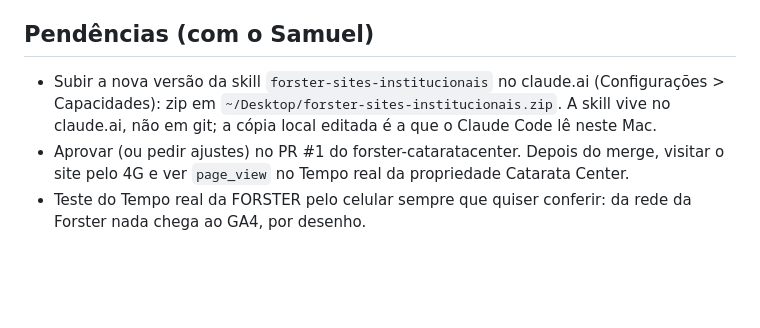
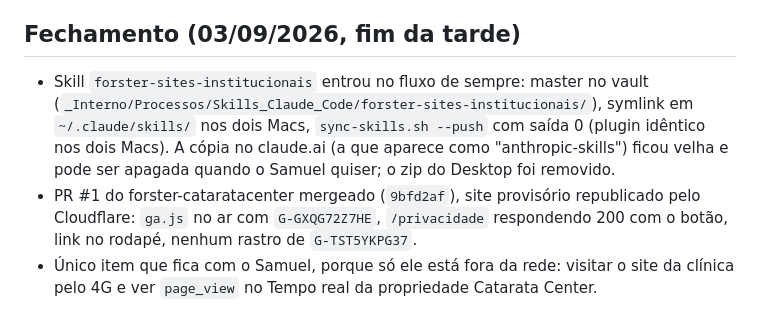
Before and after one commit to oiforster/forster-site, a Markdown page: docs/handoff-2026-09-03-ga4.md, the part around the change. Drawn GitHub-style; blank space fills up the shorter version.

Commit message:
Handoff: skill no fluxo do vault, PR da Catarata mergeado
Co-Authored-By: Claude Fable 5.1 <noreply@anthropic.com>

```diff
--- a/docs/handoff-2026-09-03-ga4.md
+++ b/docs/handoff-2026-09-03-ga4.md
@@ -72,8 +72,8 @@ O repo é ao mesmo tempo o template de sites institucionais e o site real da cl
   - Teste local (servidor estático + navegador em painel): sem `GA4_ID`, nenhuma requisição ao Google; com ID de teste, gtag.js carrega, consent default no dataLayer e hits tentados; botão de oposição troca o texto, grava o localStorage e, depois de recarregar, nenhum hit é tentado; reversão funciona; cliques em WhatsApp, telefone e Instagram geram os eventos certos.
   - Fora da branch: `_fontes-proposta/index.html` (a proposta, não o site) ainda cita `G-TST5YKPG37`; não foi tocado.
 
-## Pendências (com o Samuel)
+## Fechamento (03/09/2026, fim da tarde)
 
-- Subir a nova versão da skill `forster-sites-institucionais` no claude.ai (Configurações > Capacidades): zip em `~/Desktop/forster-sites-institucionais.zip`. A skill vive no claude.ai, não em git; a cópia local editada é a que o Claude Code lê neste Mac.
-- Aprovar (ou pedir ajustes) no PR #1 do forster-cataratacenter. Depois do merge, visitar o site pelo 4G e ver `page_view` no Tempo real da propriedade Catarata Center.
-- Teste do Tempo real da FORSTER pelo celular sempre que quiser conferir: da rede da Forster nada chega ao GA4, por desenho.
+- Skill `forster-sites-institucionais` entrou no fluxo de sempre: master no vault (`_Interno/Processos/Skills_Claude_Code/forster-sites-institucionais/`), symlink em `~/.claude/skills/` nos dois Macs, `sync-skills.sh --push` com saída 0 (plugin idêntico nos dois Macs). A cópia no claude.ai (a que aparece como "anthropic-skills") ficou velha e pode ser apagada quando o Samuel quiser; o zip do Desktop foi removido.
+- PR #1 do forster-cataratacenter mergeado (`9bfd2af`), site provisório republicado pelo Cloudflare: `ga.js` no ar com `G-GXQG72Z7HE`, `/privacidade` respondendo 200 com o botão, link no rodapé, nenhum rastro de `G-TST5YKPG37`.
+- Único item que fica com o Samuel, porque só ele está fora da rede: visitar o site da clínica pelo 4G e ver `page_view` no Tempo real da propriedade Catarata Center.
```
